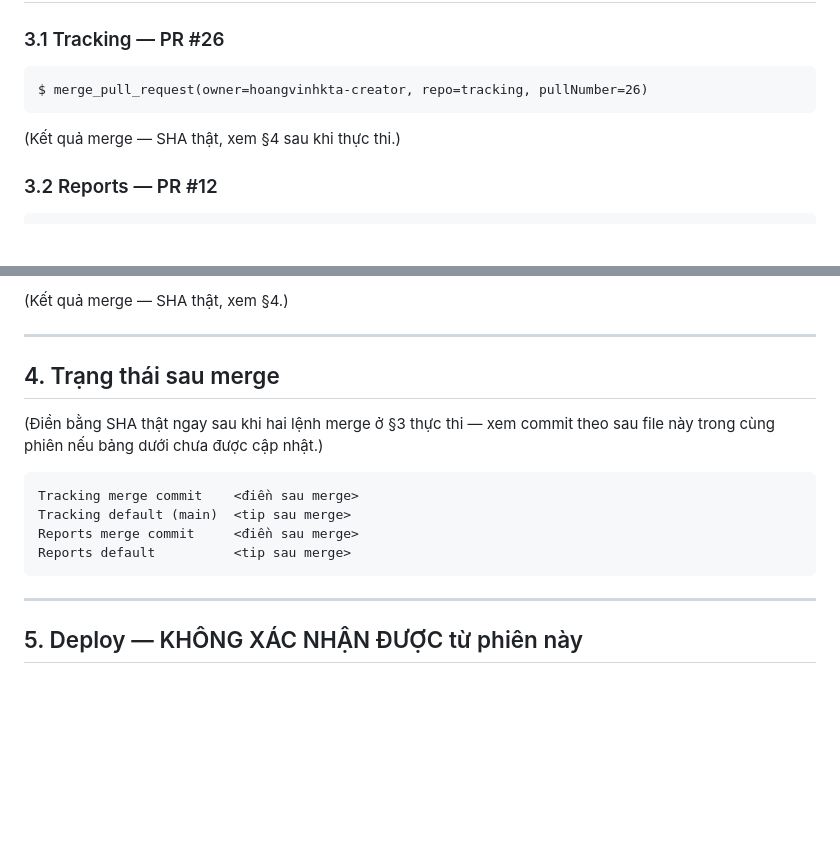
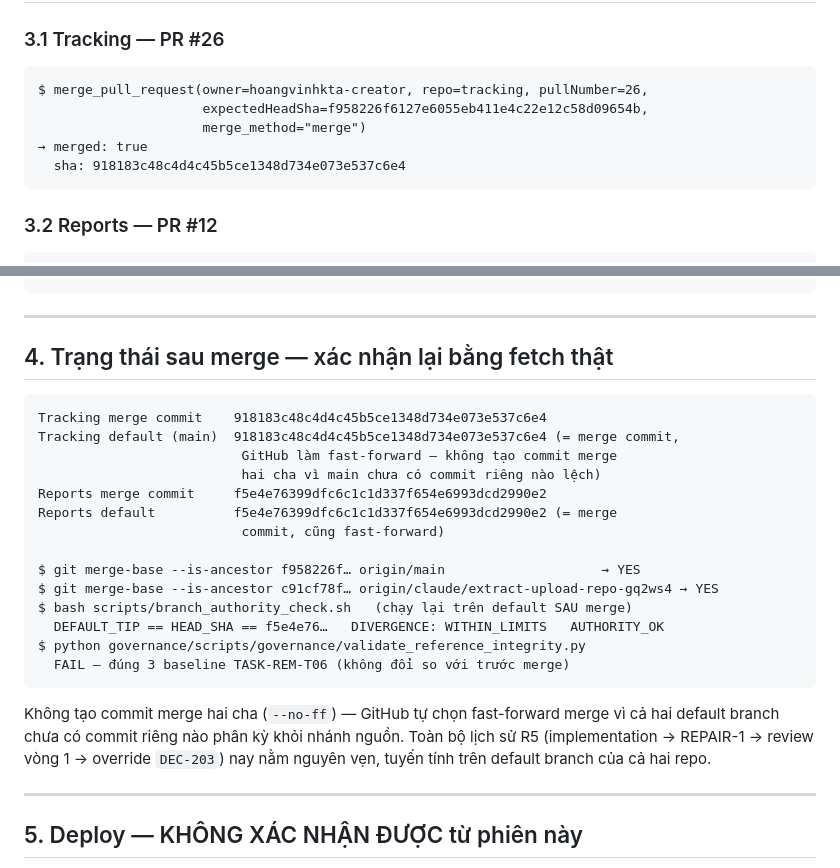
Before and after one commit to hoangvinhkta-creator/Reports, a Markdown page: docs/sessions/S137-r5-owner-override-merge.md, 2 parts joined by grey strips. GitHub-like rendering; blank space fills up the shorter version.

Commit message:
S137: điền SHA merge commit thật sau khi hai PR đã merge
Cả hai merge đều fast-forward (không commit hai cha) — default branch của
Tracking và Reports giờ trực tiếp là các merge commit đã ghi trong DEC-203.

Co-Authored-By: Claude Sonnet 5 <noreply@anthropic.com>
Claude-Session: https://claude.ai/code/session_01ETqHYvMcmeQV5PEbuvn2bG

````diff
--- a/docs/sessions/S137-r5-owner-override-merge.md
+++ b/docs/sessions/S137-r5-owner-override-merge.md
@@ -69,10 +69,12 @@ Chi tiết đầy đủ, rủi ro, và điều kiện xem lại: `DEC-203`.
 ### 3.1 Tracking — PR #26
 
 ```text
-$ merge_pull_request(owner=hoangvinhkta-creator, repo=tracking, pullNumber=26)
+$ merge_pull_request(owner=hoangvinhkta-creator, repo=tracking, pullNumber=26,
+                     expectedHeadSha=f958226f6127e6055eb411e4c22e12c58d09654b,
+                     merge_method="merge")
+→ merged: true
+  sha: 918183c48c4d4c45b5ce1348d734e073e537c6e4
 ```
-
-(Kết quả merge — SHA thật, xem §4 sau khi thực thi.)
 
 ### 3.2 Reports — PR #12
 
@@ -83,20 +87,31 @@ $ merge_pull_request(owner=hoangvinhkta-creator, repo=reports, pullNumber=12,
 ```
-
-(Kết quả merge — SHA thật, xem §4.)
 
 ---
 
-## 4. Trạng thái sau merge
-
-(Điền bằng SHA thật ngay sau khi hai lệnh merge ở §3 thực thi — xem commit
-theo sau file này trong cùng phiên nếu bảng dưới chưa được cập nhật.)
+## 4. Trạng thái sau merge — xác nhận lại bằng fetch thật
 
 ```text
-Tracking merge commit    <điền sau merge>
-Tracking default (main)  <tip sau merge>
-Reports merge commit     <điền sau merge>
-Reports default          <tip sau merge>
+Tracking merge commit    918183c48c4d4c45b5ce1348d734e073e537c6e4
+Tracking default (main)  918183c48c4d4c45b5ce1348d734e073e537c6e4 (= merge commit,
+                          GitHub làm fast-forward — không tạo commit merge
+                          hai cha vì main chưa có commit riêng nào lệch)
+Reports merge commit     f5e4e76399dfc6c1c1d337f654e6993dcd2990e2
+Reports default          f5e4e76399dfc6c1c1d337f654e6993dcd2990e2 (= merge
+                          commit, cũng fast-forward)
+
+$ git merge-base --is-ancestor f958226f… origin/main                    → YES
+$ git merge-base --is-ancestor c91cf78f… origin/claude/extract-upload-repo-gq2ws4 → YES
+$ bash scripts/branch_authority_check.sh   (chạy lại trên default SAU merge)
+  DEFAULT_TIP == HEAD_SHA == f5e4e76…   DIVERGENCE: WITHIN_LIMITS   AUTHORITY_OK
+$ python governance/scripts/governance/validate_reference_integrity.py
+  FAIL — đúng 3 baseline TASK-REM-T06 (không đổi so với trước merge)
 ```
+
+Không tạo commit merge hai cha (`--no-ff`) — GitHub tự chọn fast-forward
+merge vì cả hai default branch chưa có commit riêng nào phân kỳ khỏi nhánh
+nguồn. Toàn bộ lịch sử R5 (implementation → REPAIR-1 → review vòng 1 →
+override `DEC-203`) nay nằm nguyên vẹn, tuyến tính trên default branch của
+cả hai repo.
 
 ---
 
````
Also changed, not shown: other parts of docs/sessions/S137-r5-owner-override-merge.md (+4 -2 lines).
